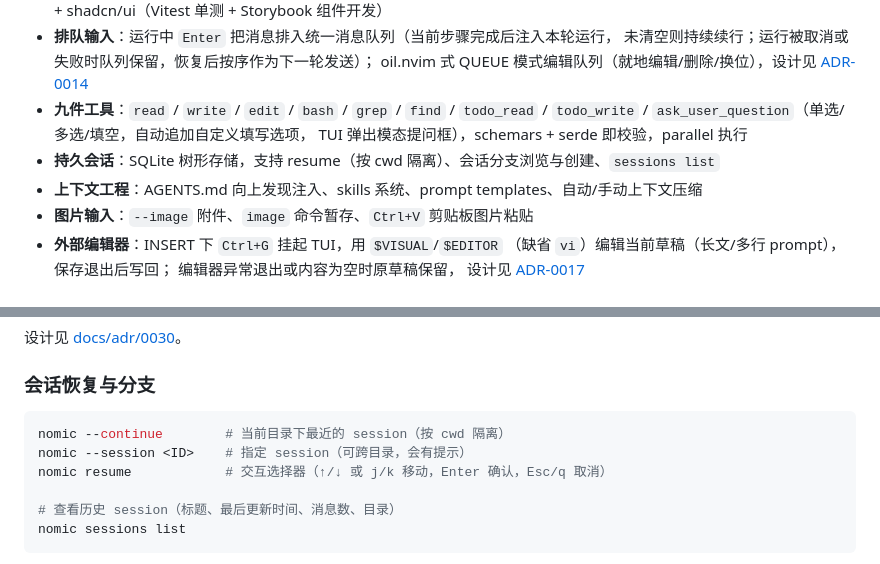
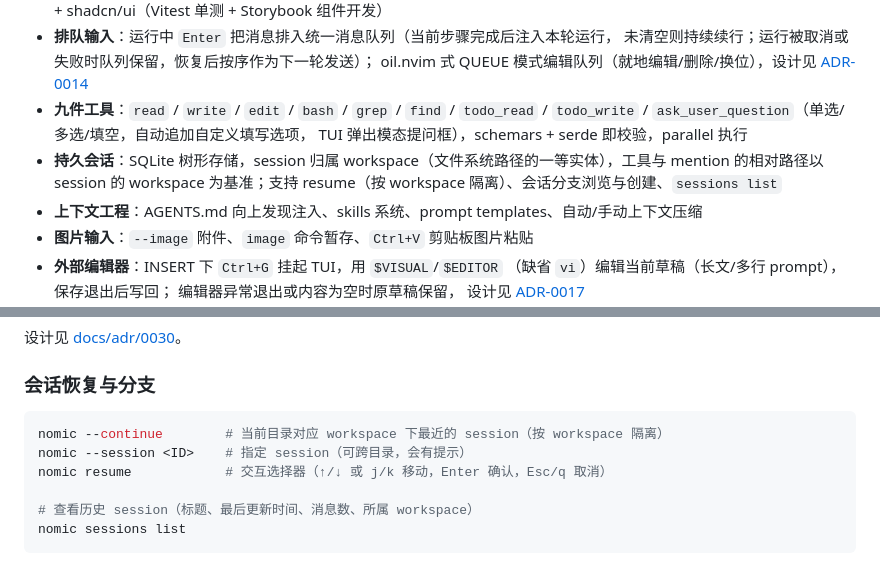
Before and after one commit to zineyu/nomic, a Markdown page: README.md, 2 parts joined by grey strips. Drawn GitHub-style.

Commit message:
docs(readme): 会话恢复措辞从 cwd 隔离更新为 workspace 归属
Signed-off-by: zine yu <zine.xlws@gmail.com>

````diff
--- a/README.md
+++ b/README.md
@@ -22,7 +22,7 @@ Rust 编码 agent —— [pi-coding-agent](https://github.com/badlogic/pi-mono)
 - **九件工具**：`read` / `write` / `edit` / `bash` / `grep` / `find` / `todo_read` /
   `todo_write` / `ask_user_question`（单选/多选/填空，自动追加自定义填写选项，
   TUI 弹出模态提问框），schemars + serde 即校验，parallel 执行
-- **持久会话**：SQLite 树形存储，支持 resume（按 cwd 隔离）、会话分支浏览与创建、`sessions list`
+- **持久会话**：SQLite 树形存储，session 归属 workspace（文件系统路径的一等实体），工具与 mention 的相对路径以 session 的 workspace 为基准；支持 resume（按 workspace 隔离）、会话分支浏览与创建、`sessions list`
 - **上下文工程**：AGENTS.md 向上发现注入、skills 系统、prompt templates、自动/手动上下文压缩
 - **图片输入**：`--image` 附件、`image` 命令暂存、`Ctrl+V` 剪贴板图片粘贴
 - **外部编辑器**：INSERT 下 `Ctrl+G` 挂起 TUI，用 `$VISUAL`/`$EDITOR`
@@ -205,11 +205,11 @@ nomic --web [--port N] [--host H]
 ### 会话恢复与分支
 
 ```bash
-nomic --continue        # 当前目录下最近的 session（按 cwd 隔离）
+nomic --continue        # 当前目录对应 workspace 下最近的 session（按 workspace 隔离）
 nomic --session <ID>    # 指定 session（可跨目录，会有提示）
 nomic resume            # 交互选择器（↑/↓ 或 j/k 移动，Enter 确认，Esc/q 取消）
 
-# 查看历史 session（标题、最后更新时间、消息数、目录）
+# 查看历史 session（标题、最后更新时间、消息数、所属 workspace）
 nomic sessions list
 ```
 
````
